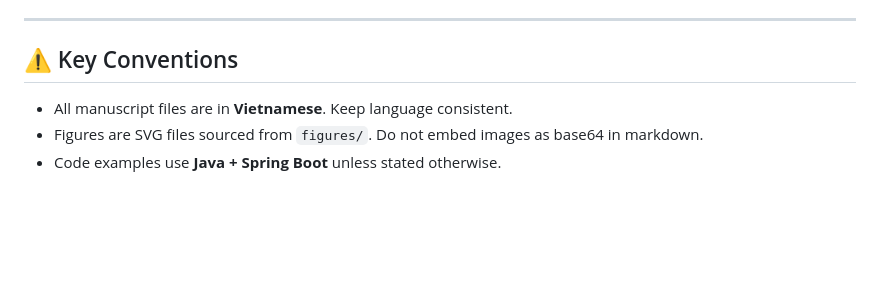
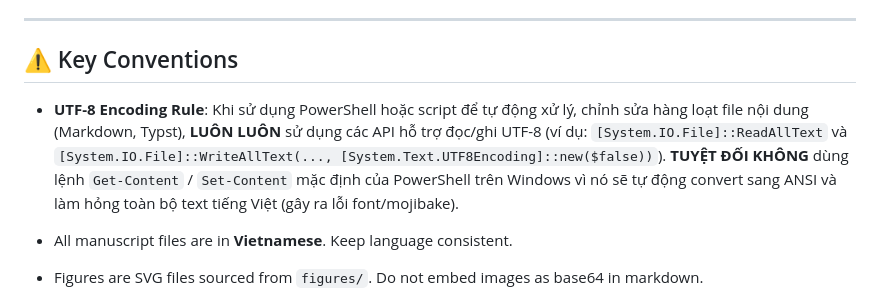
Before and after one commit to hungdn1701/ptit-microservice-textbook, a Markdown page: AGENTS.md, the part around the change. Drawn GitHub-style; blank space fills up the shorter version.

Commit message:
docs: add UTF-8 Encoding Rule to AGENTS.md

```diff
--- a/AGENTS.md
+++ b/AGENTS.md
@@ -342,6 +342,8 @@ Services: `kblab-auth`, `kblab-assignment`, `kblab-app`, `kblab-judge`, `kblab-n
 
 ## ⚠️ Key Conventions
 
+- **UTF-8 Encoding Rule**: Khi sử dụng PowerShell hoặc script để tự động xử lý, chỉnh sửa hàng loạt file nội dung (Markdown, Typst), **LUÔN LUÔN** sử dụng các API hỗ trợ đọc/ghi UTF-8 (ví dụ: `[System.IO.File]::ReadAllText` và `[System.IO.File]::WriteAllText(..., [System.Text.UTF8Encoding]::new($false))`). **TUYỆT ĐỐI KHÔNG** dùng lệnh `Get-Content` / `Set-Content` mặc định của PowerShell trên Windows vì nó sẽ tự động convert sang ANSI và làm hỏng toàn bộ text tiếng Việt (gây ra lỗi font/mojibake).
+
 - All manuscript files are in **Vietnamese**. Keep language consistent.
 - Figures are SVG files sourced from `figures/`. Do not embed images as base64 in markdown.
 - Code examples use **Java + Spring Boot** unless stated otherwise.
```
